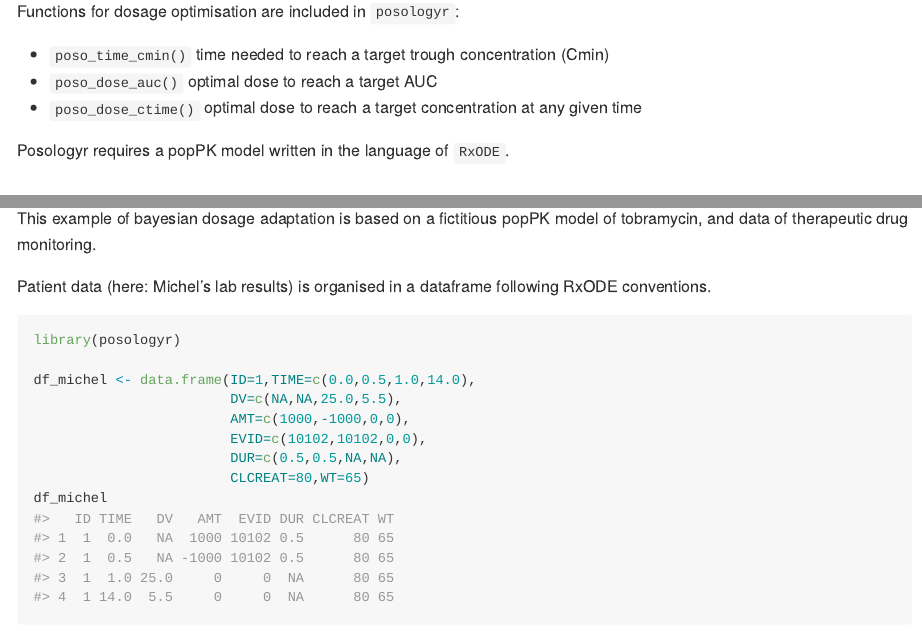
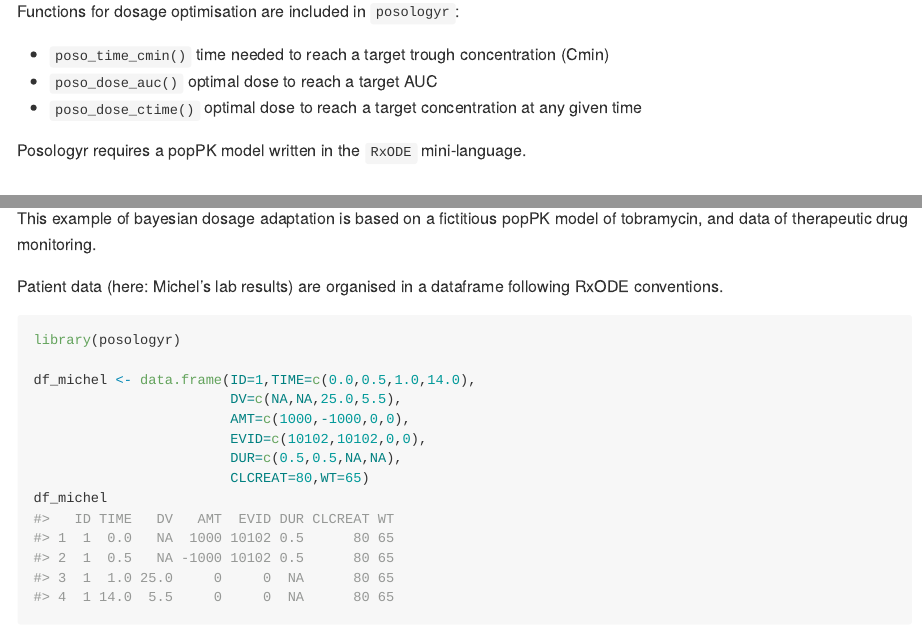
Before and after one commit to levenc/posologyr, an R Markdown document (README.Rmd): the page in a window 1100 px wide, from 440 px down, and a second part further down, joined at a grey line. The pictures show the output file README.md that the author committed with the source, drawn offline in the style of GitHub.

Commit message:
fix typos in README

````diff
--- a/README.Rmd
+++ b/README.Rmd
@@ -34,7 +34,7 @@ Functions for dosage optimisation are included in `posologyr`:
 + `poso_dose_auc()` optimal dose to reach a target AUC
 + `poso_dose_ctime()` optimal dose to reach a target concentration at any given time
 
-Posologyr requires a popPK model written in the language of `RxODE`.
+Posologyr requires a popPK model written in the `RxODE` mini-language.
 
 ## Installation
 
@@ -49,7 +49,7 @@ devtools::install_github("levenc/posologyr")
 
 This example of bayesian dosage adaptation is based on a fictitious popPK model of tobramycin, and data of therapeutic drug monitoring.
 
-Patient data (here: Michel's lab results) is organised in a dataframe following RxODE conventions.
+Patient data (here: Michel's lab results) are organised in a dataframe following RxODE conventions.
 
 ```{r Michel}
 library(posologyr)
````
Also changed, not shown: README.md, README.Rmd (2 more changed lines).
